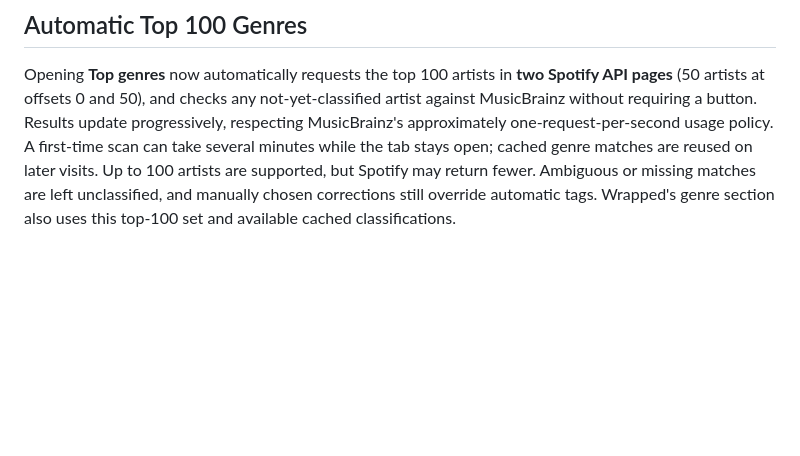
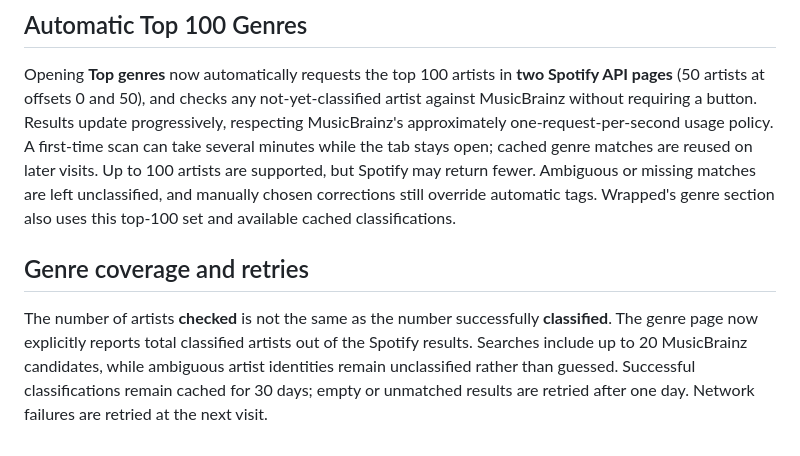
Before and after one commit to Monkeymansilly1/spotify-top-artists, a Markdown page: README.md, the part around the change. Rendered like a GitHub page; blank space fills up the shorter version.

Commit message:
Explain genre coverage counters and retry policy

```diff
--- a/README.md
+++ b/README.md
@@ -34,3 +34,7 @@ On **Top genres**, select **Detect genres for top 10 artists**. The app searches
 ## Automatic Top 100 Genres
 
 Opening **Top genres** now automatically requests the top 100 artists in **two Spotify API pages** (50 artists at offsets 0 and 50), and checks any not-yet-classified artist against MusicBrainz without requiring a button. Results update progressively, respecting MusicBrainz's approximately one-request-per-second usage policy. A first-time scan can take several minutes while the tab stays open; cached genre matches are reused on later visits. Up to 100 artists are supported, but Spotify may return fewer. Ambiguous or missing matches are left unclassified, and manually chosen corrections still override automatic tags. Wrapped's genre section also uses this top-100 set and available cached classifications.
+
+## Genre coverage and retries
+
+The number of artists **checked** is not the same as the number successfully **classified**. The genre page now explicitly reports total classified artists out of the Spotify results. Searches include up to 20 MusicBrainz candidates, while ambiguous artist identities remain unclassified rather than guessed. Successful classifications remain cached for 30 days; empty or unmatched results are retried after one day. Network failures are retried at the next visit.
```
